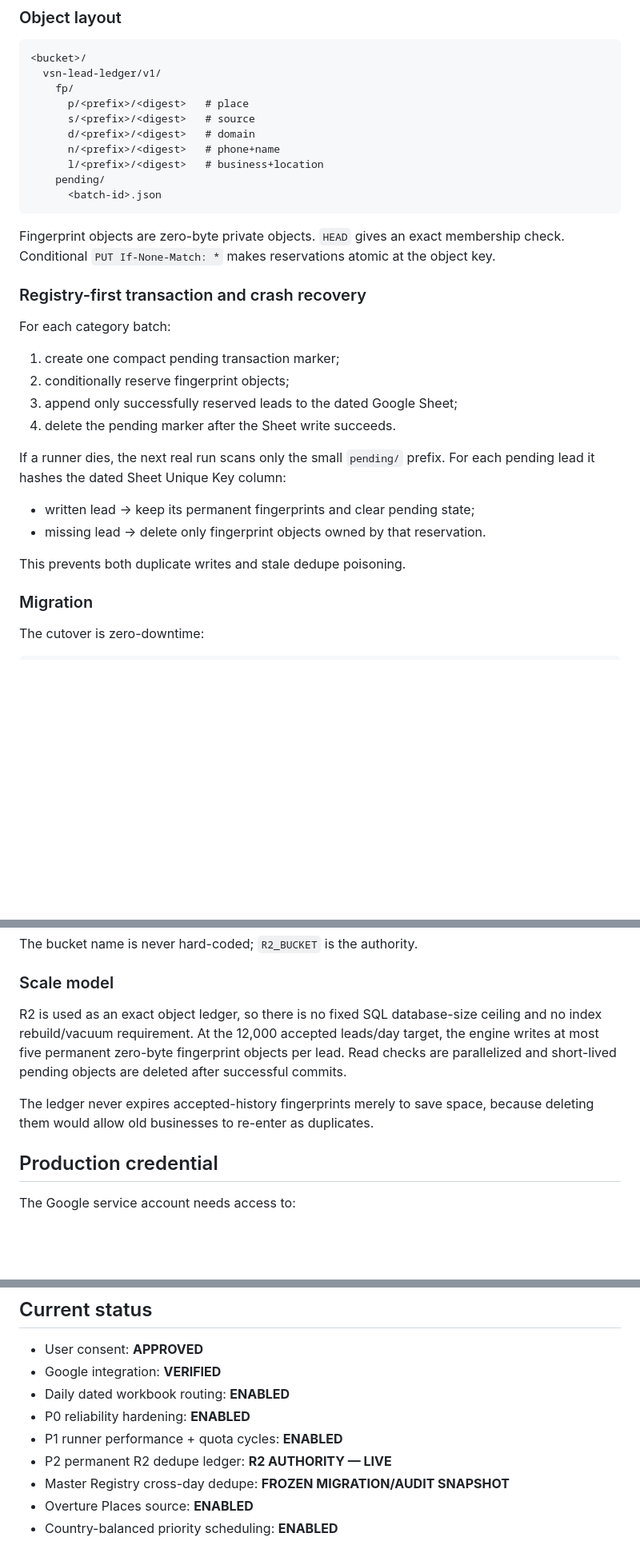
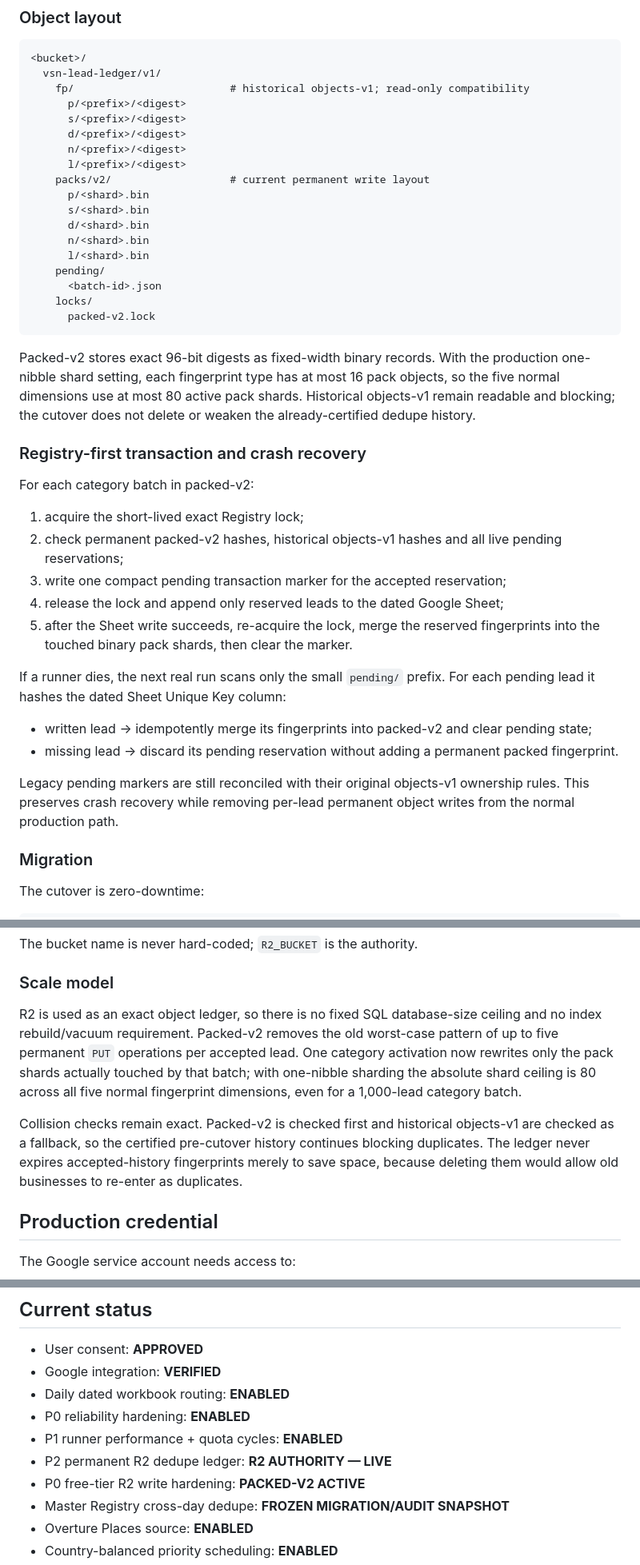
Before and after one commit to Vertex-Systems-Network/vsn-lead-engine, a Markdown page: README.md, 3 parts joined by grey strips. Shown at 80% size. GitHub-like rendering; blank space fills up the shorter version.

Commit message:
docs: document packed-v2 R2 storage model

````diff
--- a/README.md
+++ b/README.md
@@ -188,36 +188,53 @@ phone number, business name, domain, email, address or social profile.
 ```
 <bucket>/
   vsn-lead-ledger/v1/
-    fp/
-      p/<prefix>/<digest>   # place
-      s/<prefix>/<digest>   # source
-      d/<prefix>/<digest>   # domain
-      n/<prefix>/<digest>   # phone+name
-      l/<prefix>/<digest>   # business+location
+    fp/                         # historical objects-v1; read-only compatibility
+      p/<prefix>/<digest>
+      s/<prefix>/<digest>
+      d/<prefix>/<digest>
+      n/<prefix>/<digest>
+      l/<prefix>/<digest>
+    packs/v2/                   # current permanent write layout
+      p/<shard>.bin
+      s/<shard>.bin
+      d/<shard>.bin
+      n/<shard>.bin
+      l/<shard>.bin
     pending/
       <batch-id>.json
+    locks/
+      packed-v2.lock
 ```
 
-Fingerprint objects are zero-byte private objects. `HEAD` gives an exact
-membership check. Conditional `PUT If-None-Match: *` makes reservations
-atomic at the object key.
+Packed-v2 stores exact 96-bit digests as fixed-width binary records. With the
+production one-nibble shard setting, each fingerprint type has at most 16 pack
+objects, so the five normal dimensions use at most 80 active pack shards.
+Historical objects-v1 remain readable and blocking; the cutover does not delete
+or weaken the already-certified dedupe history.
 
 ### Registry-first transaction and crash recovery
 
-For each category batch:
+For each category batch in packed-v2:
 
-1. create one compact pending transaction marker;
-2. conditionally reserve fingerprint objects;
-3. append only successfully reserved leads to the dated Google Sheet;
-4. delete the pending marker after the Sheet write succeeds.
+1. acquire the short-lived exact Registry lock;
+2. check permanent packed-v2 hashes, historical objects-v1 hashes and all live
+   pending reservations;
+3. write one compact pending transaction marker for the accepted reservation;
+4. release the lock and append only reserved leads to the dated Google Sheet;
+5. after the Sheet write succeeds, re-acquire the lock, merge the reserved
+   fingerprints into the touched binary pack shards, then clear the marker.
 
 If a runner dies, the next real run scans only the small `pending/` prefix.
 For each pending lead it hashes the dated Sheet Unique Key column:
 
-- written lead -> keep its permanent fingerprints and clear pending state;
-- missing lead -> delete only fingerprint objects owned by that reservation.
+- written lead -> idempotently merge its fingerprints into packed-v2 and clear
+  pending state;
+- missing lead -> discard its pending reservation without adding a permanent
+  packed fingerprint.
 
-This prevents both duplicate writes and stale dedupe poisoning.
+Legacy pending markers are still reconciled with their original objects-v1
+ownership rules. This preserves crash recovery while removing per-lead permanent
+object writes from the normal production path.
 
 ### Migration
 
@@ -251,13 +268,17 @@ The bucket name is never hard-coded; `R2_BUCKET` is the authority.
 ### Scale model
 
 R2 is used as an exact object ledger, so there is no fixed SQL database-size
-ceiling and no index rebuild/vacuum requirement. At the 12,000 accepted
-leads/day target, the engine writes at most five permanent zero-byte fingerprint
-objects per lead. Read checks are parallelized and short-lived pending objects
-are deleted after successful commits.
+ceiling and no index rebuild/vacuum requirement. Packed-v2 removes the old
+worst-case pattern of up to five permanent `PUT` operations per accepted lead.
+One category activation now rewrites only the pack shards actually touched by
+that batch; with one-nibble sharding the absolute shard ceiling is 80 across
+all five normal fingerprint dimensions, even for a 1,000-lead category batch.
 
-The ledger never expires accepted-history fingerprints merely to save space,
-because deleting them would allow old businesses to re-enter as duplicates.
+Collision checks remain exact. Packed-v2 is checked first and historical
+objects-v1 are checked as a fallback, so the certified pre-cutover history
+continues blocking duplicates. The ledger never expires accepted-history
+fingerprints merely to save space, because deleting them would allow old
+businesses to re-enter as duplicates.
 
 ## Production credential
 
@@ -277,6 +298,7 @@ stored as GitHub secret `GOOGLE_SERVICE_ACCOUNT_JSON`.
 - P0 reliability hardening: **ENABLED**
 - P1 runner performance + quota cycles: **ENABLED**
 - P2 permanent R2 dedupe ledger: **R2 AUTHORITY — LIVE**
+- P0 free-tier R2 write hardening: **PACKED-V2 ACTIVE**
 - Master Registry cross-day dedupe: **FROZEN MIGRATION/AUDIT SNAPSHOT**
 - Overture Places source: **ENABLED**
 - Country-balanced priority scheduling: **ENABLED**
````
